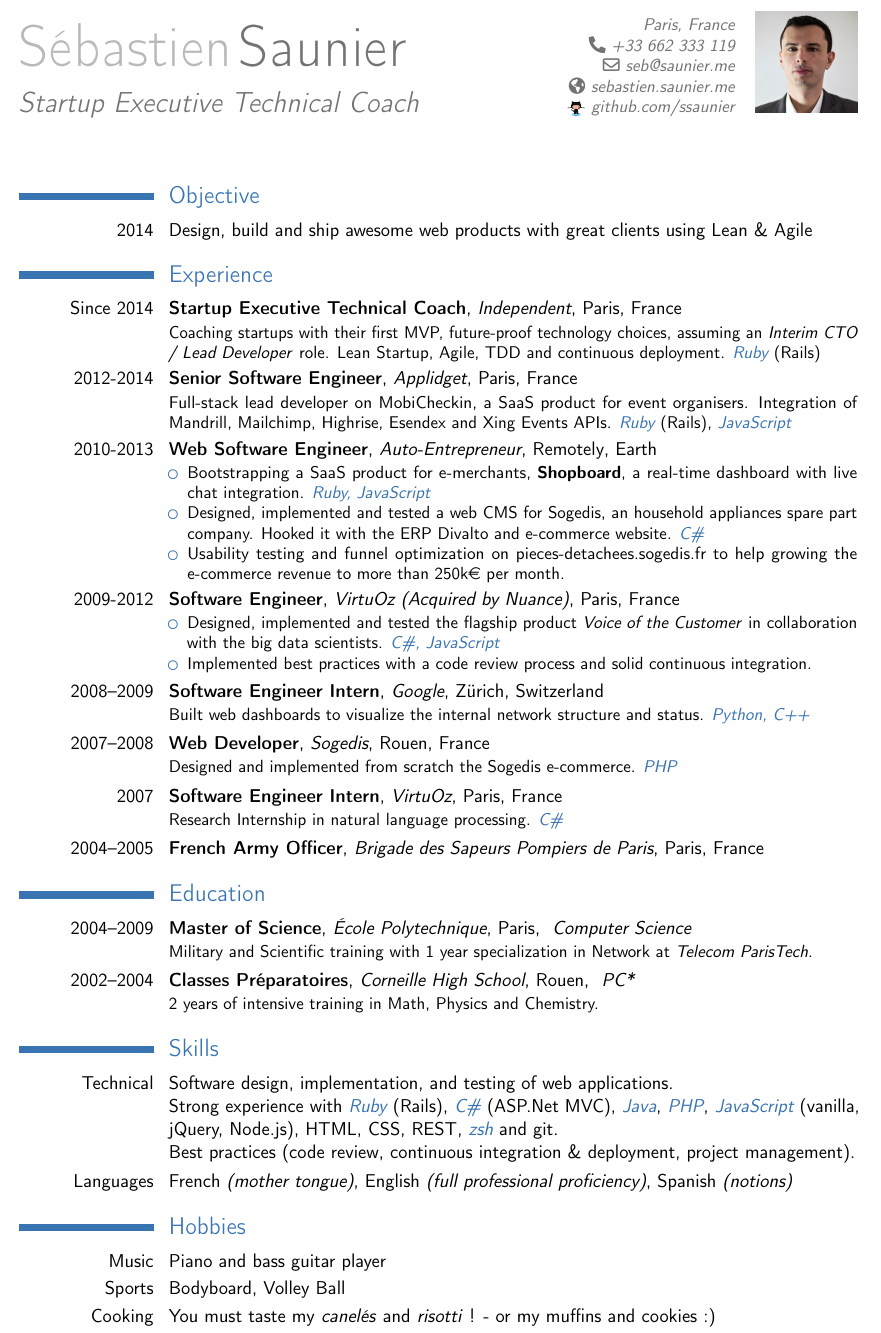
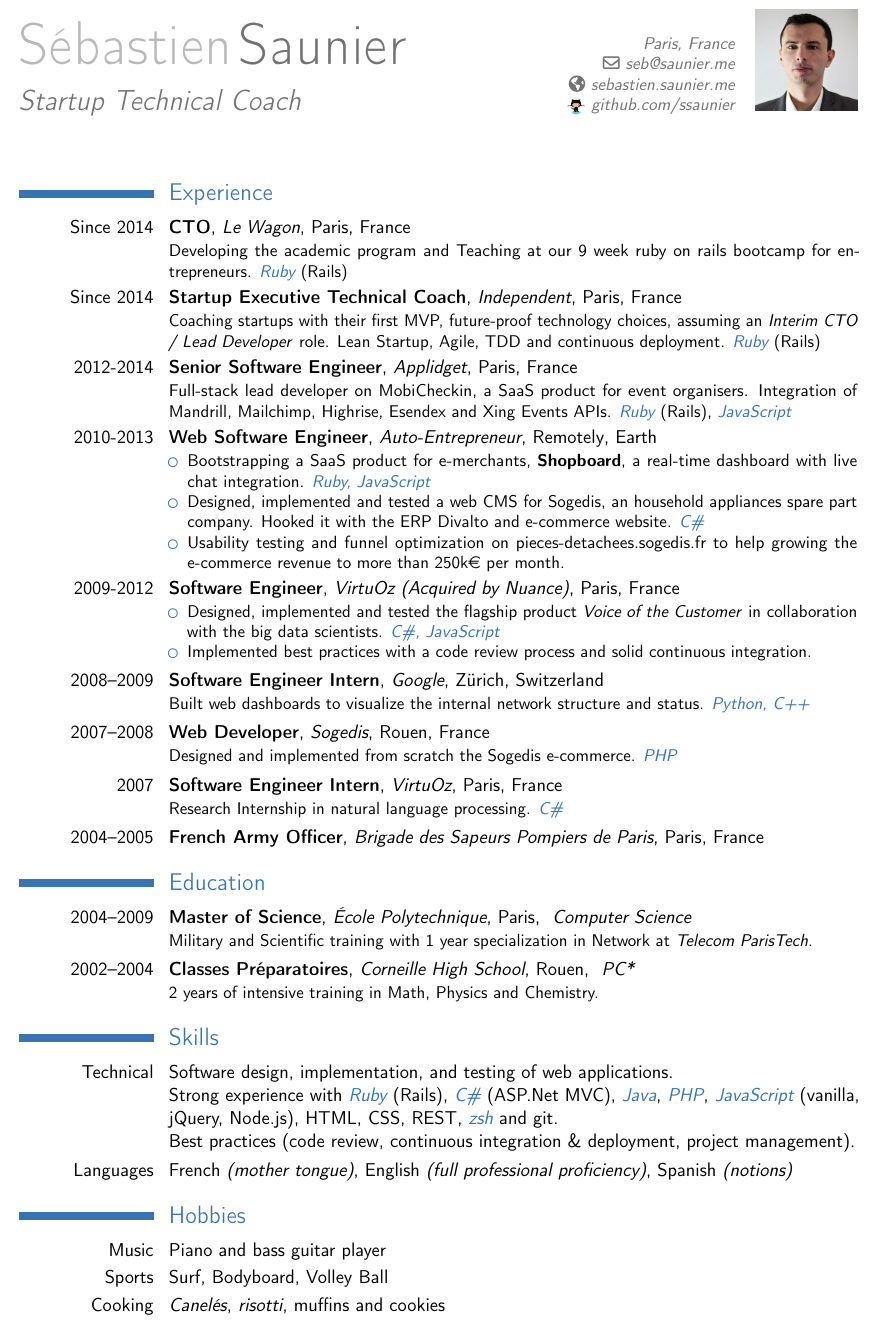
Before and after one commit to ssaunier/resume, a LaTeX CV (resume.tex): part of the page, cut so that both start at the same text. Compiled offline with pdfLaTeX.

Commit message:
CTO @ Le Wagon

```diff
--- a/resume.tex
+++ b/resume.tex
@@ -24,11 +24,11 @@
 % Identity
 \firstname{Sébastien}
 \familyname{Saunier}
-\title{Startup Executive Technical Coach}
+\title{Startup Technical Coach}
 \address{Paris, France}{}
 \email{seb@saunier.me}
 \homepage{sebastien.saunier.me}
-\phone{+33 662 333 119}
+% \phone{+33 662 333 119}
 \photo[60pt][0pt]{sebastien_saunier.jpg}
 \extrainfo{\raisebox{-1mm}{\includegraphics[height=11pt]{octocatvector.eps}}
     \href{https://github.com/ssaunier}{github.com/ssaunier}}
@@ -38,10 +38,13 @@
 
 \maketitle
 
-\section{Objective}
-\cvline{2014}{Design, build and ship awesome web products with great clients using Lean \& Agile}
+% \section{Objective}
+% \cvline{2014}{Design, build and ship awesome web products with great clients using Lean \& Agile}
 
 \section{Experience}
+\cventry{Since 2014}{CTO}{Le Wagon}{Paris}{France}{
+  Developing the academic program and Teaching at our 9 week ruby on rails bootcamp for entrepreneurs. \pl{Ruby} (Rails)
+}
 \cventry{Since 2014}{Startup Executive Technical Coach}{Independent}{Paris}{France}{
   Coaching startups with their first MVP, future-proof technology choices,
   assuming an \textit{Interim CTO / Lead Developer} role. Lean Startup, Agile, TDD
@@ -95,7 +98,7 @@
 
 \section{Hobbies}
 \cvitem{Music}{Piano and bass guitar player}
-\cvitem{Sports}{Bodyboard, Volley Ball}
-\cvitem{Cooking}{You must taste my \textit{canelés} and \textit{risotti} ! - or my muffins and cookies :)}
+\cvitem{Sports}{Surf, Bodyboard, Volley Ball}
+\cvitem{Cooking}{\textit{Canelés}, \textit{risotti}, muffins and cookies}
 
 \end{document}
```
Also changed, not shown: resume.pdf.
